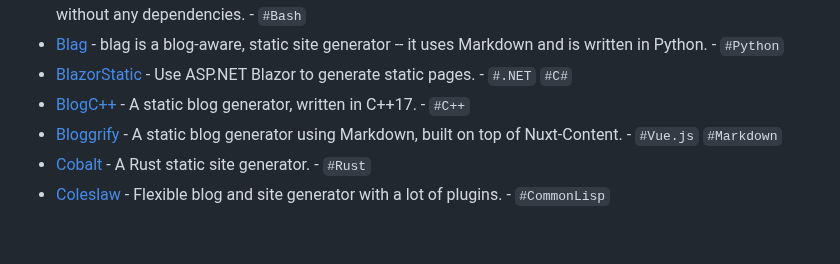
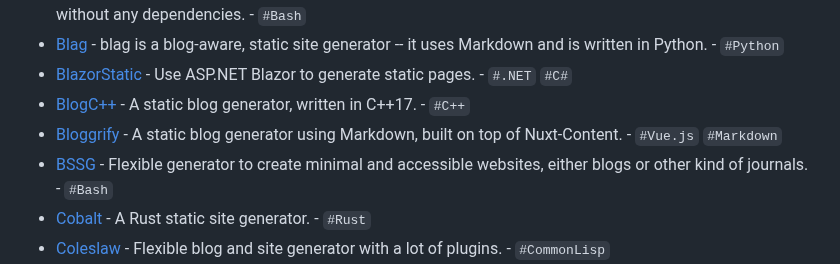
Before and after one commit to myles/awesome-static-generators, a Markdown page: README.md, the part around the change. Rendered like a GitHub page; blank space fills up the shorter version.

Commit message:
Add BSSG

```diff
--- a/README.md
+++ b/README.md
@@ -38,6 +38,7 @@ A static web site generator is an application that takes plain text files and co
 - [BlazorStatic](https://github.com/tesar-tech/BlazorStatic) - Use ASP.NET Blazor to generate static pages. - `#.NET` `#C#`
 - [BlogC++](https://code.rosaelefanten.org/blogcpp/) - A static blog generator, written in C++17. - `#C++`
 - [Bloggrify](https://bloggrify.com/) - A static blog generator using Markdown, built on top of Nuxt-Content. - `#Vue.js` `#Markdown`
+- [BSSG](https://bssg.dragas.net/) - Flexible generator to create minimal and accessible websites, either blogs or other kind of journals.  - `#Bash`
 - [Cobalt](https://cobalt-org.github.io) - A Rust static site generator. - `#Rust`
 - [Coleslaw](https://github.com/coleslaw-org/coleslaw) - Flexible blog and site generator with a lot of plugins. - `#CommonLisp`
 - [CommonMark Blog for Laravel](https://github.com/spekulatius/laravel-commonmark-blog) - Static generator to use with Laravel projects. Uses CommonMark and FrontMatter to generate and publish files in the `public`-folder. Supports articles as well as listing pages `#PHP`
```
